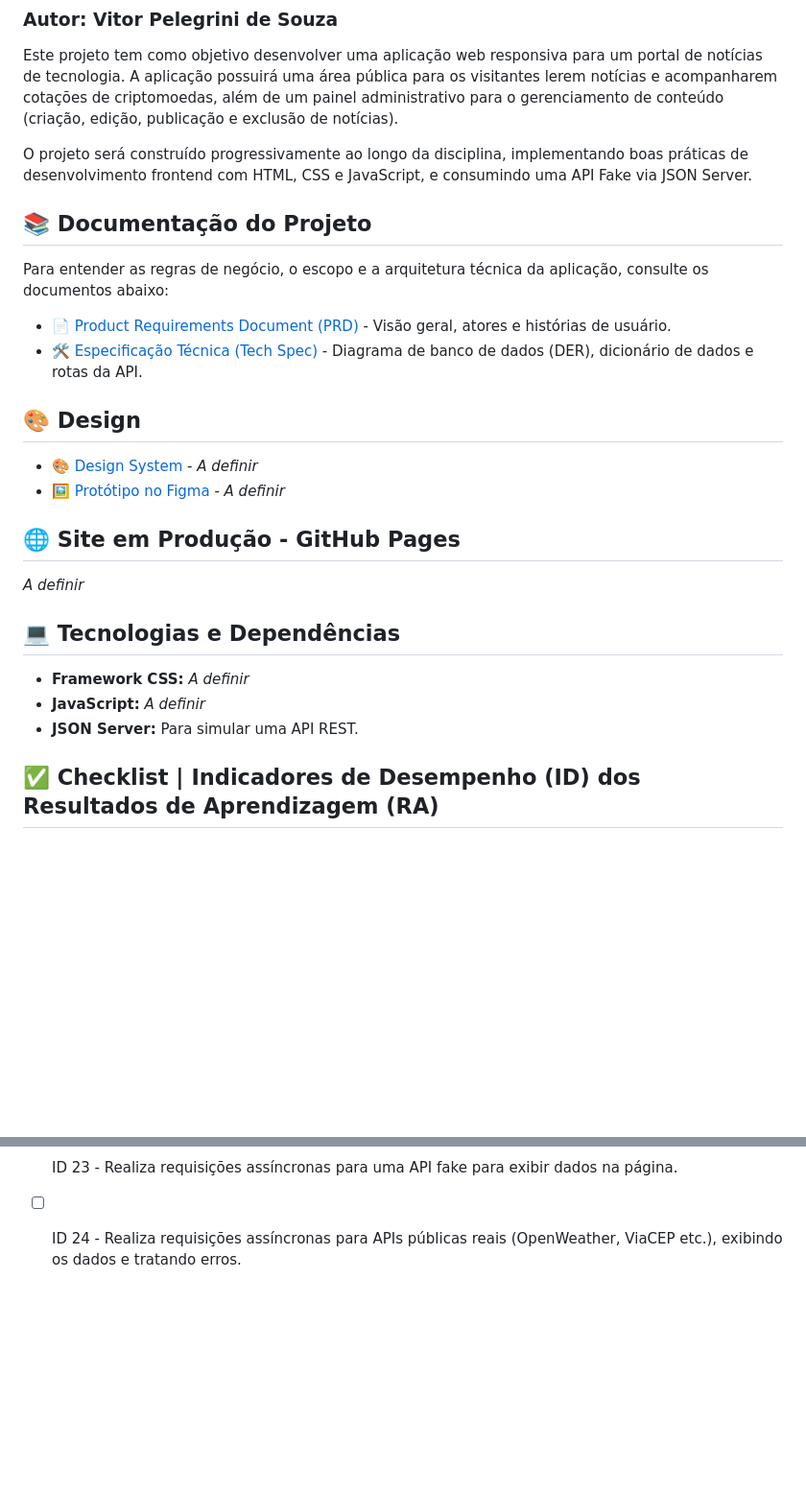
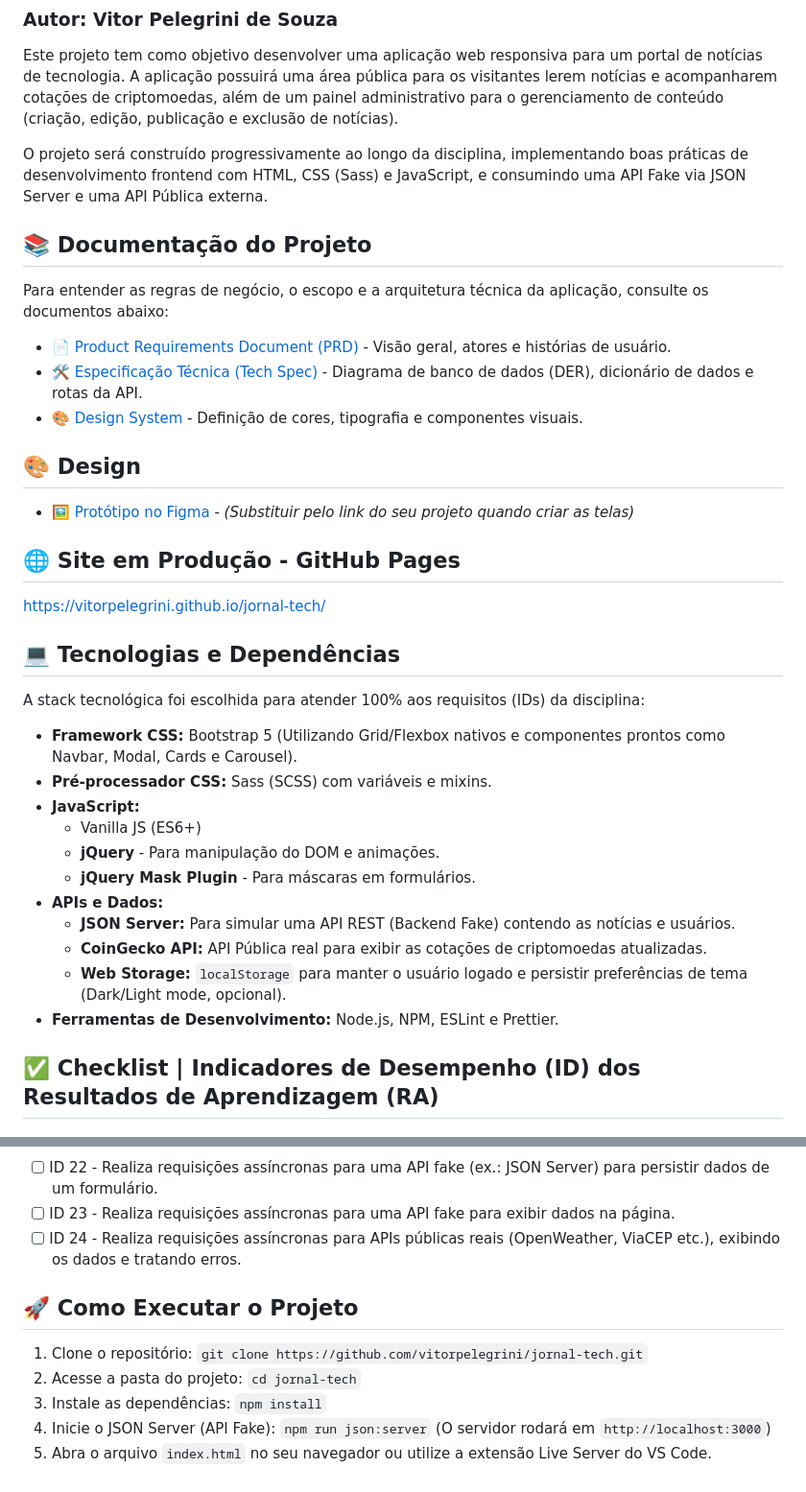
Before and after one commit to vitorpelegrini/jornal-tech, a Markdown page: README.md, 2 parts joined by grey strips. Shown at 96% size. GitHub-like rendering; blank space fills up the shorter version.

Commit message:
define arquitetura, stack de tecnologias e design system

```diff
--- a/README.md
+++ b/README.md
@@ -4,7 +4,7 @@
 
 Este projeto tem como objetivo desenvolver uma aplicação web responsiva para um portal de notícias de tecnologia. A aplicação possuirá uma área pública para os visitantes lerem notícias e acompanharem cotações de criptomoedas, além de um painel administrativo para o gerenciamento de conteúdo (criação, edição, publicação e exclusão de notícias).
 
-O projeto será construído progressivamente ao longo da disciplina, implementando boas práticas de desenvolvimento frontend com HTML, CSS e JavaScript, e consumindo uma API Fake via JSON Server.
+O projeto será construído progressivamente ao longo da disciplina, implementando boas práticas de desenvolvimento frontend com HTML, CSS (Sass) e JavaScript, e consumindo uma API Fake via JSON Server e uma API Pública externa.
 
 ## 📚 Documentação do Projeto
 
@@ -12,21 +12,31 @@ Para entender as regras de negócio, o escopo e a arquitetura técnica da aplica
 
 - [📄 Product Requirements Document (PRD)](./docs/prd.md) - Visão geral, atores e histórias de usuário.
 - [🛠️ Especificação Técnica (Tech Spec)](./docs/spec.md) - Diagrama de banco de dados (DER), dicionário de dados e rotas da API.
+- [🎨 Design System](./docs/design-system.md) - Definição de cores, tipografia e componentes visuais.
 
 ## 🎨 Design
 
-- [🎨 Design System](#) - *A definir*
-- [🖼️ Protótipo no Figma](#) - *A definir*
+- [🖼️ Protótipo no Figma](https://www.figma.com/) - *(Substituir pelo link do seu projeto quando criar as telas)*
 
 ## 🌐 Site em Produção - GitHub Pages
 
-*A definir*
+https://vitorpelegrini.github.io/jornal-tech/
 
 ## 💻 Tecnologias e Dependências
 
-- **Framework CSS:** *A definir*
-- **JavaScript:** *A definir*
-- **JSON Server:** Para simular uma API REST.
+A stack tecnológica foi escolhida para atender 100% aos requisitos (IDs) da disciplina:
+
+- **Framework CSS:** Bootstrap 5 (Utilizando Grid/Flexbox nativos e componentes prontos como Navbar, Modal, Cards e Carousel).
+- **Pré-processador CSS:** Sass (SCSS) com variáveis e mixins.
+- **JavaScript:**
+  - Vanilla JS (ES6+)
+  - **jQuery** - Para manipulação do DOM e animações.
+  - **jQuery Mask Plugin** - Para máscaras em formulários.
+- **APIs e Dados:**
+  - **JSON Server:** Para simular uma API REST (Backend Fake) contendo as notícias e usuários.
+  - **CoinGecko API:** API Pública real para exibir as cotações de criptomoedas atualizadas.
+  - **Web Storage:** `localStorage` para manter o usuário logado e persistir preferências de tema (Dark/Light mode, opcional).
+- **Ferramentas de Desenvolvimento:** Node.js, NPM, ESLint e Prettier.
 
 ## ✅ Checklist | Indicadores de Desempenho (ID) dos Resultados de Aprendizagem (RA)
 
@@ -68,3 +78,11 @@ Para entender as regras de negócio, o escopo e a arquitetura técnica da aplica
 - [ ] ID 22 - Realiza requisições assíncronas para uma API fake (ex.: JSON Server) para persistir dados de um formulário.
 - [ ] ID 23 - Realiza requisições assíncronas para uma API fake para exibir dados na página.
 - [ ] ID 24 - Realiza requisições assíncronas para APIs públicas reais (OpenWeather, ViaCEP etc.), exibindo os dados e tratando erros.
+
+## 🚀 Como Executar o Projeto
+
+1. Clone o repositório: `git clone https://github.com/vitorpelegrini/jornal-tech.git`
+2. Acesse a pasta do projeto: `cd jornal-tech`
+3. Instale as dependências: `npm install`
+4. Inicie o JSON Server (API Fake): `npm run json:server` (O servidor rodará em `http://localhost:3000`)
+5. Abra o arquivo `index.html` no seu navegador ou utilize a extensão Live Server do VS Code.
```
Also changed, not shown: docs/design-system.md (added, +56 -0 lines).
